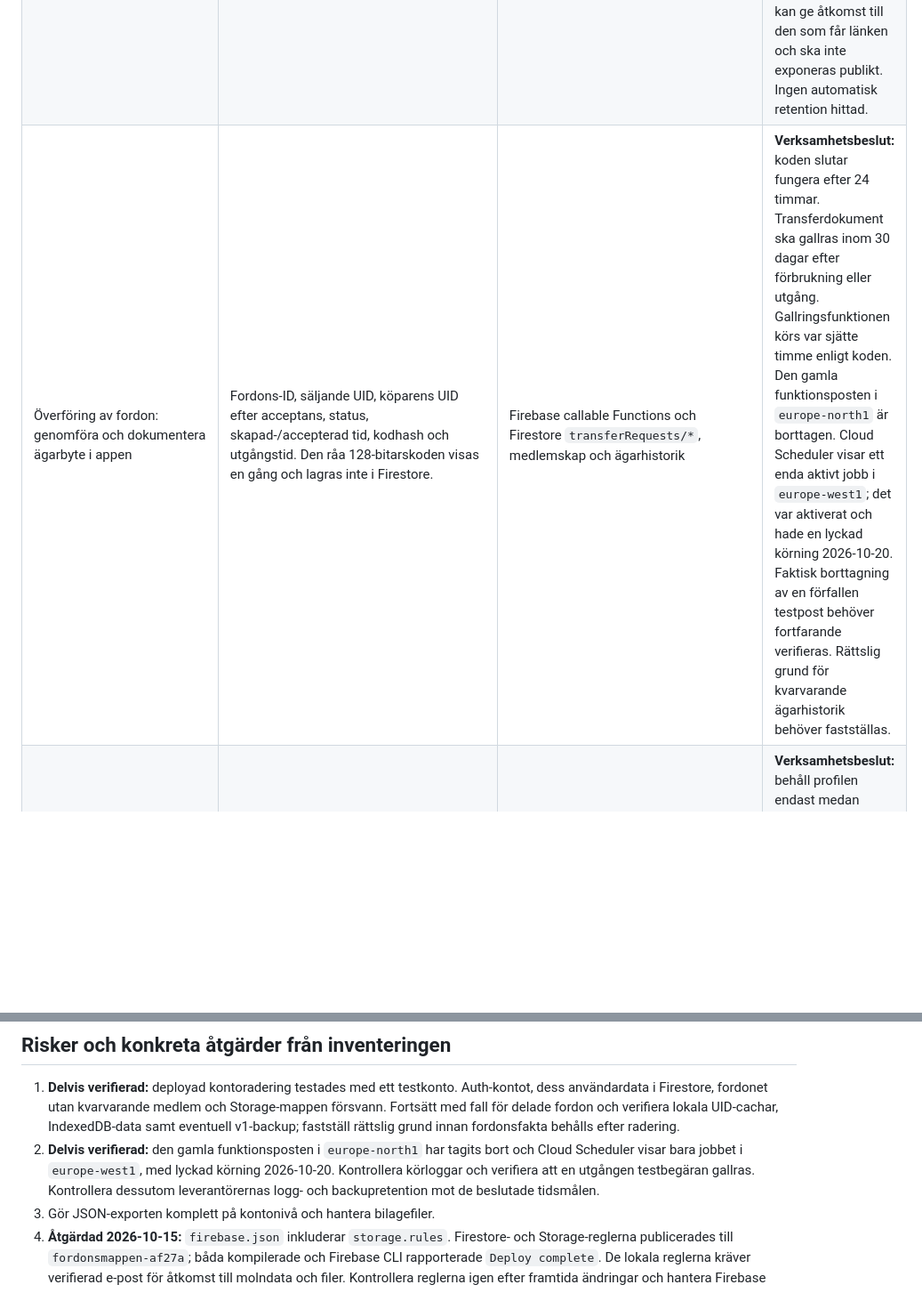
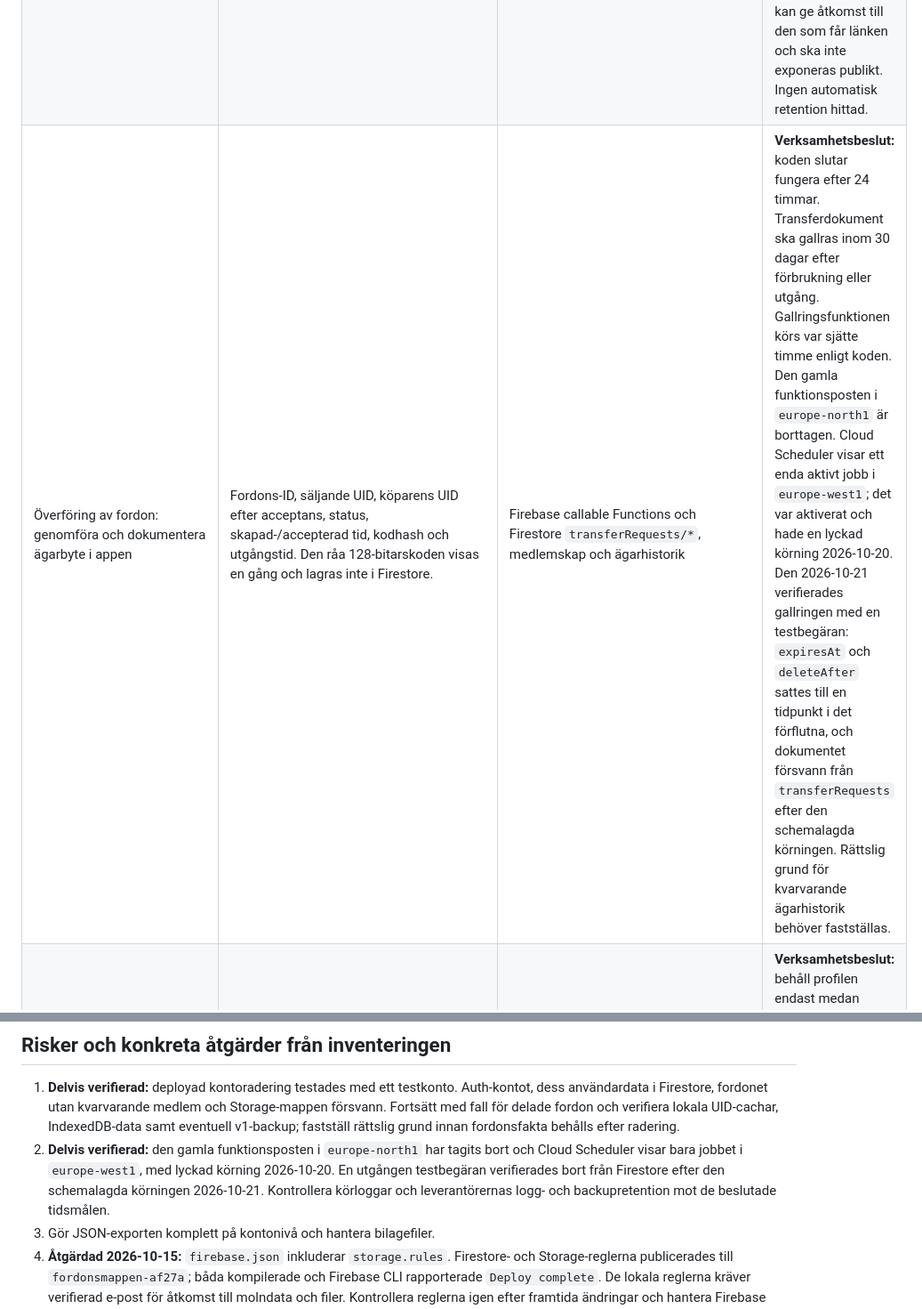
Before and after one commit to D0ss3n/fordonsboken, a Markdown page: GDPR-DATAINVENTERING.md, 2 parts joined by grey strips. Shown at 89% size. Rendered like a GitHub page; blank space fills up the shorter version.

Commit message:
Update GDPR-DATAINVENTERING.md
testbegäran med utgångna tidsfält försvann från Firestore efter den schemalagda körningen.

```diff
--- a/GDPR-DATAINVENTERING.md
+++ b/GDPR-DATAINVENTERING.md
@@ -24,7 +24,7 @@ Berörda personer kan vara kontoinnehavare, nuvarande och tidigare fordonsägare
 | Fordon och fordonsbok: lagra och visa fordonets grunduppgifter och historik | Fordonsnamn, typ, märke, modell, årsmodell, registreringsnummer, VIN/chassinummer, miltal. Händelser: kategori, rubrik, datum, miltal, källtyp och skapande UID. Problem har även status. Registreringsnummer tillsammans med andra uppgifter kan knytas till en person. | Firestore `vehicles/*`; medlems- och ägarhistorik under `members`, `ownershipHistory` och `vehicleMemberships`; användarens cache | **Verksamhetsbeslut:** vid kontoradering tas användarens UID-/ägarattribution bort tillsammans med privata anteckningar och bilagor. Om ingen annan aktiv fordonsmedlem finns raderar funktionen fordonet rekursivt; om andra aktiva medlemmar finns tas den raderande personens medlemskap och attribution bort. Ett test utan kvarvarande medlem bekräftade att testfordonet försvann från Firestore. Flödet med kvarvarande aktiva medlemmar har inte verifierats i drift. Fordonsfakta får endast bevaras om fortsatt ändamål och rättslig grund är fastställda. |
 | Ägarens privata fordonsuppgifter: stödja kostnads-/underhållsöversikt och privata noteringar | Händelsedetaljer som kostnad, verkstad, beskrivning, filnamn och annan v1-metadata; privata problemuppdateringar, påminnelser och däckuppgifter. Fritext och kvitton kan innehålla personuppgifter om ägaren eller tredje person. | Firestore `users/{uid}/privateVehicles/*`; lokal `localStorage` och IndexedDB | **Verksamhetsbeslut:** behålls medan kontot är aktivt. Raderingsflödet är kodat för att ta bort privata uppgifter och originalfiler. Målet är 30 dagar från aktiv databas och högst 90 dagar i kontrollerade säkerhetskopior. |
 | Bilagor: spara och visa uppladdade bilder/PDF:er | Filinnehåll, filnamn, MIME-typ, storlek och koppling till händelse/konto. `storage.rules` tillåter bilder/PDF under 10 MB för händelsebilagor och JPEG/PNG/WebP under 5 MB för profilbilder. | IndexedDB lokalt; Firebase Storage `users/{uid}/events/{eventId}/...` och `users/{uid}/profile/{fileName}` om synkning lyckas | Firebase Storage-reglerna finns i `firebase.json` och publicerades till projektet `fordonsmappen-af27a` 2026-10-15. Reglerna kräver inloggning, verifierad e-post och att UID matchar sökvägen. Test av kontoradering bekräftade att testkontots Storage-mapp försvann. Nedladdning hämtar en Firebase download-URL; sådana tokenlänkar kan ge åtkomst till den som får länken och ska inte exponeras publikt. Ingen automatisk retention hittad. |
-| Överföring av fordon: genomföra och dokumentera ägarbyte i appen | Fordons-ID, säljande UID, köparens UID efter acceptans, status, skapad-/accepterad tid, kodhash och utgångstid. Den råa 128-bitarskoden visas en gång och lagras inte i Firestore. | Firebase callable Functions och Firestore `transferRequests/*`, medlemskap och ägarhistorik | **Verksamhetsbeslut:** koden slutar fungera efter 24 timmar. Transferdokument ska gallras inom 30 dagar efter förbrukning eller utgång. Gallringsfunktionen körs var sjätte timme enligt koden. Den gamla funktionsposten i `europe-north1` är borttagen. Cloud Scheduler visar ett enda aktivt jobb i `europe-west1`; det var aktiverat och hade en lyckad körning 2026-10-20. Faktisk borttagning av en förfallen testpost behöver fortfarande verifieras. Rättslig grund för kvarvarande ägarhistorik behöver fastställas. |
+| Överföring av fordon: genomföra och dokumentera ägarbyte i appen | Fordons-ID, säljande UID, köparens UID efter acceptans, status, skapad-/accepterad tid, kodhash och utgångstid. Den råa 128-bitarskoden visas en gång och lagras inte i Firestore. | Firebase callable Functions och Firestore `transferRequests/*`, medlemskap och ägarhistorik | **Verksamhetsbeslut:** koden slutar fungera efter 24 timmar. Transferdokument ska gallras inom 30 dagar efter förbrukning eller utgång. Gallringsfunktionen körs var sjätte timme enligt koden. Den gamla funktionsposten i `europe-north1` är borttagen. Cloud Scheduler visar ett enda aktivt jobb i `europe-west1`; det var aktiverat och hade en lyckad körning 2026-10-20. Den 2026-10-21 verifierades gallringen med en testbegäran: `expiresAt` och `deleteAfter` sattes till en tidpunkt i det förflutna, och dokumentet försvann från `transferRequests` efter den schemalagda körningen. Rättslig grund för kvarvarande ägarhistorik behöver fastställas. |
 | Publik fordonsprofil: visa ägarens valda uppgifter via länk/QR | Slumpmässig 192-bitars delningstoken och allowlist: fordonsnamn, typ, märke, modell, årsmodell, miltal samt utvalda händelsers kategori, rubrik, datum, miltal och källtyp. | Firestore `publicVehicles/{token}`; tillgänglig för alla som har länken. Ägarens tokenmappning ligger under `users/{uid}/publicShareMappings/*`. | **Verksamhetsbeslut:** behåll profilen endast medan ägaren har aktiverat delning; återkallning ska ta bort profilen omedelbart. Återkallning finns i koden. `noindex` är inte ett åtkomstskydd. |
 | Lokal lagring och export: hålla appen användbar mellan sidbesök och låta användaren hämta data | Fordonsdata, kontotillstånd, inställningar och lokalt lagrade filblobbar. Kontoexporten hämtar Auth-profil, användarens Firestore-dokument och Storage-filer under UID:ns `events/` och `profile/`-prefix till en gzip-komprimerad JSON-fil. | Webbläsarens `localStorage`/IndexedDB; nedladdning till användarens enhet; HTTP-funktionen `exportAccountData` | Kontoexporten är deployad och testad genom nedladdning; en ny export visade aktuell `exportedAt`-tid efter att tidigare fil/tidsstämpel undersökts. Exporten avser serverns molndata. Osynkade lokala ändringar och enbart lokala bilagor kan saknas. |
 | Drift och säkerhet | Firebase-/Google-kontoanvändning, begäransmetadata och drift-/säkerhetsloggar kan behandlas av leverantörer. Appen initierar ingen särskild Analytics-SDK i koden som granskats. | Google/Firebase; GitHub Pages för webbplatsen | **Verksamhetsbeslut:** mål högst 30 dagar för säkerhetsloggar som tjänsten själv styr. Längre tid endast för dokumenterad incident/annat motiverat behov. Leverantörers egna loggkategorier och lagring styrs separat och måste verifieras i avtal/konsoler. |
@@ -107,7 +107,7 @@ Datacenterregion visar inte ensamt var all support, telemetri, säkerhetskopieri
 ## Risker och konkreta åtgärder från inventeringen
 
 1. **Delvis verifierad:** deployad kontoradering testades med ett testkonto. Auth-kontot, dess användardata i Firestore, fordonet utan kvarvarande medlem och Storage-mappen försvann. Fortsätt med fall för delade fordon och verifiera lokala UID-cachar, IndexedDB-data samt eventuell v1-backup; fastställ rättslig grund innan fordonsfakta behålls efter radering.
-2. **Delvis verifierad:** den gamla funktionsposten i `europe-north1` har tagits bort och Cloud Scheduler visar bara jobbet i `europe-west1`, med lyckad körning 2026-10-20. Kontrollera körloggar och verifiera att en utgången testbegäran gallras. Kontrollera dessutom leverantörernas logg- och backupretention mot de beslutade tidsmålen.
+2. **Delvis verifierad:** den gamla funktionsposten i `europe-north1` har tagits bort och Cloud Scheduler visar bara jobbet i `europe-west1`, med lyckad körning 2026-10-20. En utgången testbegäran verifierades bort från Firestore efter den schemalagda körningen 2026-10-21. Kontrollera körloggar och leverantörernas logg- och backupretention mot de beslutade tidsmålen.
 3. Gör JSON-exporten komplett på kontonivå och hantera bilagefiler.
 4. **Åtgärdad 2026-10-15:** `firebase.json` inkluderar `storage.rules`. Firestore- och Storage-reglerna publicerades till `fordonsmappen-af27a`; båda kompilerade och Firebase CLI rapporterade `Deploy complete`. De lokala reglerna kräver verifierad e-post för åtkomst till molndata och filer. Kontrollera reglerna igen efter framtida ändringar och hantera Firebase download-URL:er som bärare av åtkomst.
 5. Bestäm och dokumentera controlleridentitet/kontakt, rättslig grund, retention, Google/GitHub DPA och eventuella tredjelandsöverföringar.
```
Also changed, not shown: other parts of GDPR-DATAINVENTERING.md (+1 -1 lines).
